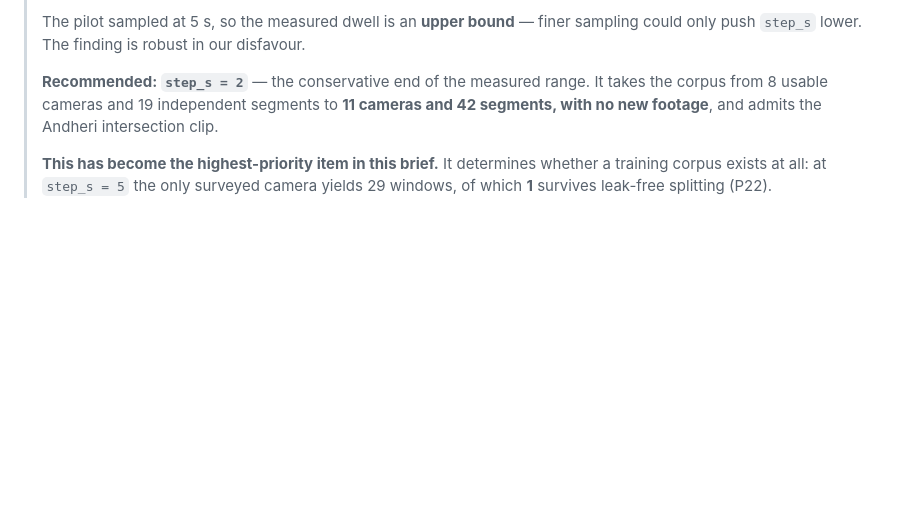
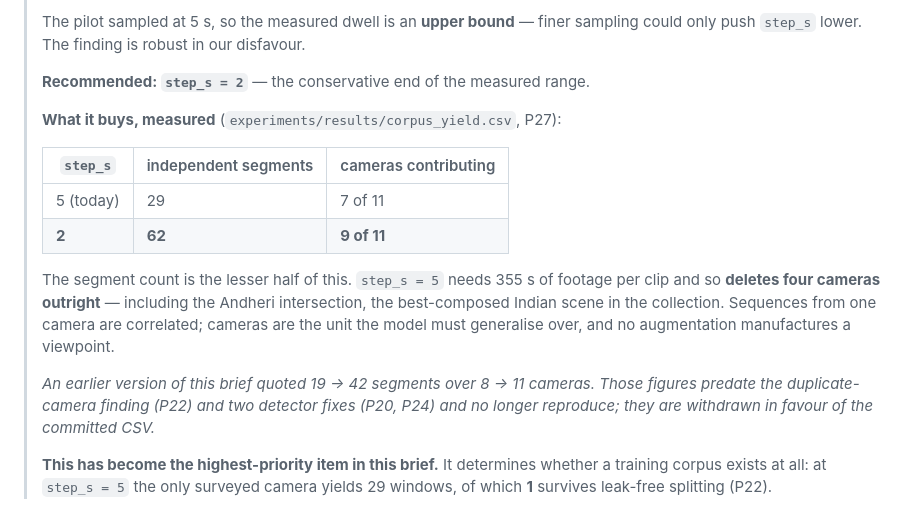
Before and after one commit to Divyansh-9/CNN_VIT_BILSTM_CROSS_ATTENTION_BASED_TRAFFIC_MANAGEMENT_SYSTEM, a Markdown page: docs/00-planning/DECISION-BRIEF.md, the part around the change. Rendered like a GitHub page; blank space fills up the shorter version.

```diff
--- a/docs/00-planning/DECISION-BRIEF.md
+++ b/docs/00-planning/DECISION-BRIEF.md
@@ -120,9 +120,24 @@ a reviewer was right to call that out.
 > sampling could only push `step_s` lower. The finding is robust in our disfavour.
 >
 > **Recommended: `step_s = 2`** — the conservative end of the measured range.
-> It takes the corpus from 8 usable cameras and 19 independent segments to
-> **11 cameras and 42 segments, with no new footage**, and admits the Andheri
-> intersection clip.
+>
+> **What it buys, measured** (`experiments/results/corpus_yield.csv`, P27):
+>
+> | `step_s` | independent segments | cameras contributing |
+> |---|---|---|
+> | 5 (today) | 29 | 7 of 11 |
+> | **2** | **62** | **9 of 11** |
+>
+> The segment count is the lesser half of this. `step_s = 5` needs 355 s of
+> footage per clip and so **deletes four cameras outright** — including the
+> Andheri intersection, the best-composed Indian scene in the collection.
+> Sequences from one camera are correlated; cameras are the unit the model must
+> generalise over, and no augmentation manufactures a viewpoint.
+>
+> *An earlier version of this brief quoted 19 → 42 segments over 8 → 11
+> cameras. Those figures predate the duplicate-camera finding (P22) and two
+> detector fixes (P20, P24) and no longer reproduce; they are withdrawn in
+> favour of the committed CSV.*
 >
 > **This has become the highest-priority item in this brief.** It determines
 > whether a training corpus exists at all: at `step_s = 5` the only surveyed
```
Also changed, not shown: docs/00-planning/PRD-CHANGELOG.md (+60 -0 lines).
